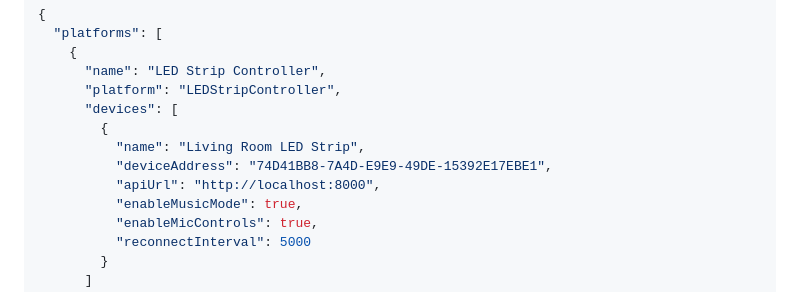
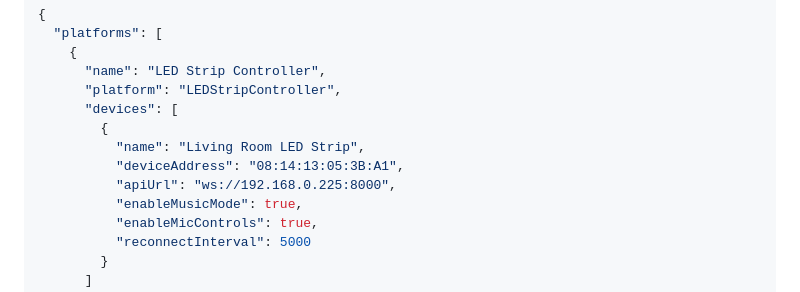
Before and after one commit to hppanpaliya/homebridge-ledstrip-controller-restapi, a Markdown page: README.md, the part around the change. GitHub-like rendering.

Commit message:
fix: update device address and API URL in README for LED strip configuration

```diff
--- a/README.md
+++ b/README.md
@@ -35,8 +35,8 @@ Configure the plugin through the Homebridge UI or add to your `config.json` manu
       "devices": [
         {
           "name": "Living Room LED Strip",
-          "deviceAddress": "74D41BB8-7A4D-E9E9-49DE-15392E17EBE1",
-          "apiUrl": "http://localhost:8000",
+          "deviceAddress": "08:14:13:05:3B:A1",
+          "apiUrl": "ws://192.168.0.225:8000",
           "enableMusicMode": true,
           "enableMicControls": true,
           "reconnectInterval": 5000
```
